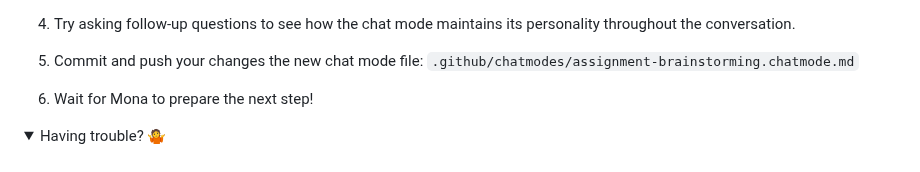
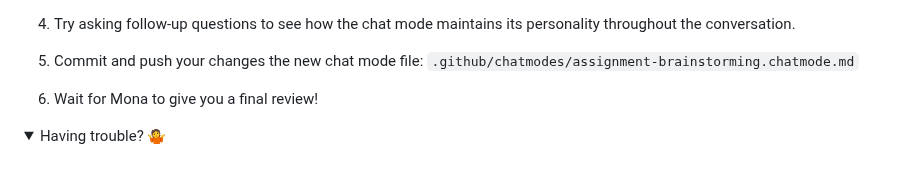
Before and after one commit to skills-dev/customize-your-github-copilot-experience, a Markdown page: .github/steps/4-step.md, the part around the change. Drawn GitHub-style; folded sections open.

```diff
--- a/.github/steps/4-step.md
+++ b/.github/steps/4-step.md
@@ -85,7 +85,7 @@ Now let's create a specialized chat mode for brainstorming assignment ideas.
 
 1. Commit and push your changes the new chat mode file: `.github/chatmodes/assignment-brainstorming.chatmode.md`
 
-1. Wait for Mona to prepare the next step!
+1. Wait for Mona to give you a final review!
 
 <details>
 <summary>Having trouble? 🤷</summary><br/>
```
